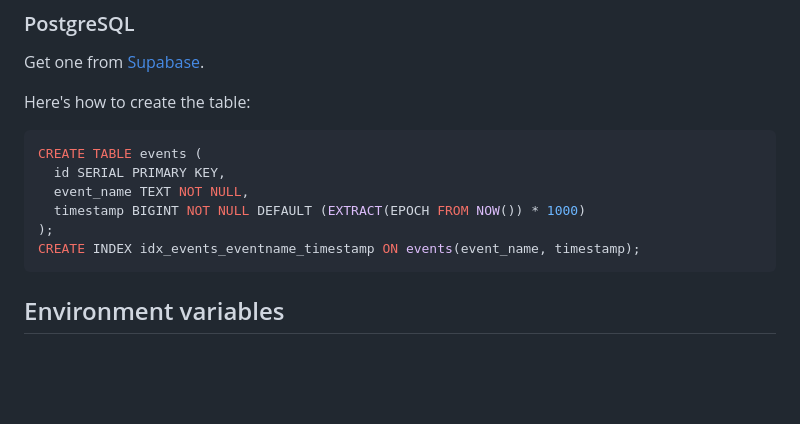
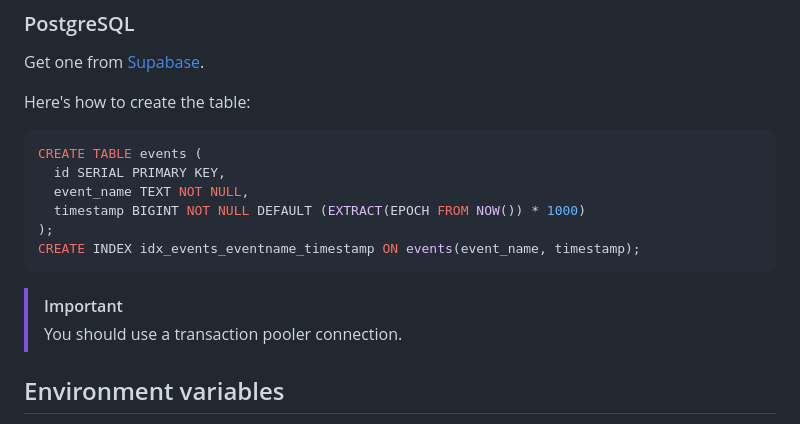
Before and after one commit to orangecoloured/analog, a Markdown page: README.md, the part around the change. Rendered like a GitHub page; blank space fills up the shorter version.

````diff
--- a/README.md
+++ b/README.md
@@ -20,7 +20,8 @@ CREATE TABLE events (
 );
 CREATE INDEX idx_events_eventname_timestamp ON events(event_name, timestamp);
 ```
-
+> [!IMPORTANT]
+> You should use a transaction pooler connection.
 ## Environment variables
 For some variables the `VITE_` prefix is required, because the app is built using [Vite](https://vite.dev).
 
````
